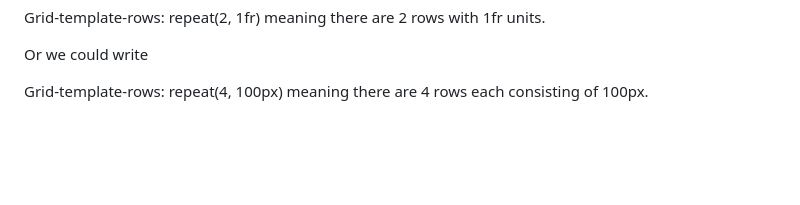
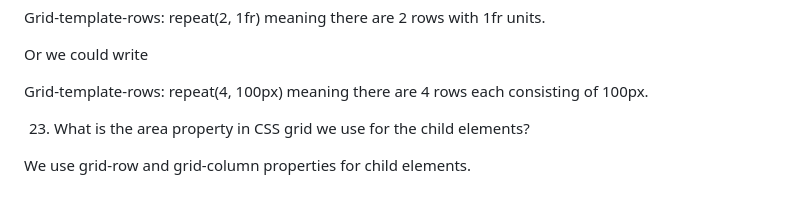
Before and after one commit to Maddiefyfe/reference-website, a Markdown page: README.md, the part around the change. Drawn GitHub-style; blank space fills up the shorter version.

Commit message:
Update README.md
added question

```diff
--- a/README.md
+++ b/README.md
@@ -339,3 +339,10 @@ Or we could write
 
 
 Grid-template-rows: repeat(4, 100px) meaning there are 4 rows each consisting of 100px.
+
+
+
+23. What is the area property in CSS grid we use for the child elements?
+
+
+We use grid-row and grid-column properties for child elements.
```
